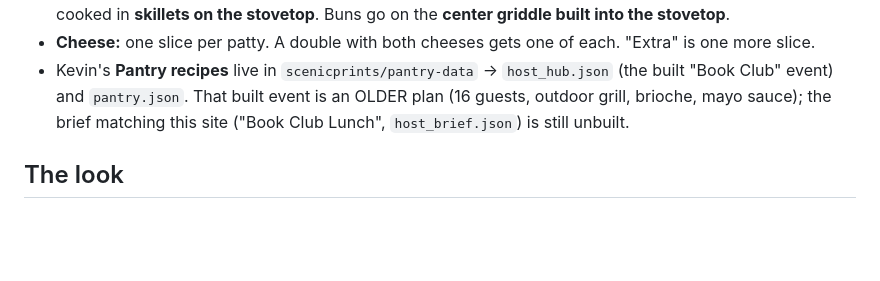
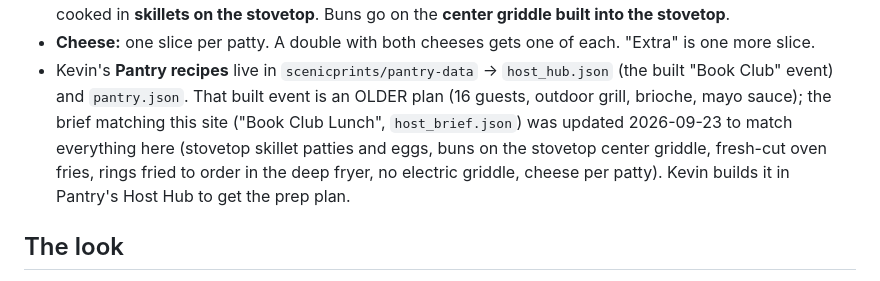
Before and after one commit to scenicprints/book-club-lunch, a Markdown page: README.md, the part around the change. GitHub-like rendering; blank space fills up the shorter version.

Commit message:
README: Pantry brief now matches the kitchen setup
Co-Authored-By: Claude Opus 5.5 <noreply@anthropic.com>

```diff
--- a/README.md
+++ b/README.md
@@ -98,8 +98,11 @@ Three bands, top to bottom (Kevin's layout, 2026-09-23):
 - Kevin's **Pantry recipes** live in `scenicprints/pantry-data` →
   `host_hub.json` (the built "Book Club" event) and `pantry.json`. That built
   event is an OLDER plan (16 guests, outdoor grill, brioche, mayo sauce);
-  the brief matching this site ("Book Club Lunch", `host_brief.json`) is
-  still unbuilt.
+  the brief matching this site ("Book Club Lunch", `host_brief.json`) was
+  updated 2026-09-23 to match everything here (stovetop skillet patties and
+  eggs, buns on the stovetop center griddle, fresh-cut oven fries, rings
+  fried to order in the deep fryer, no electric griddle, cheese per patty).
+  Kevin builds it in Pantry's Host Hub to get the prep plan.
 
 ## The look
 
```
